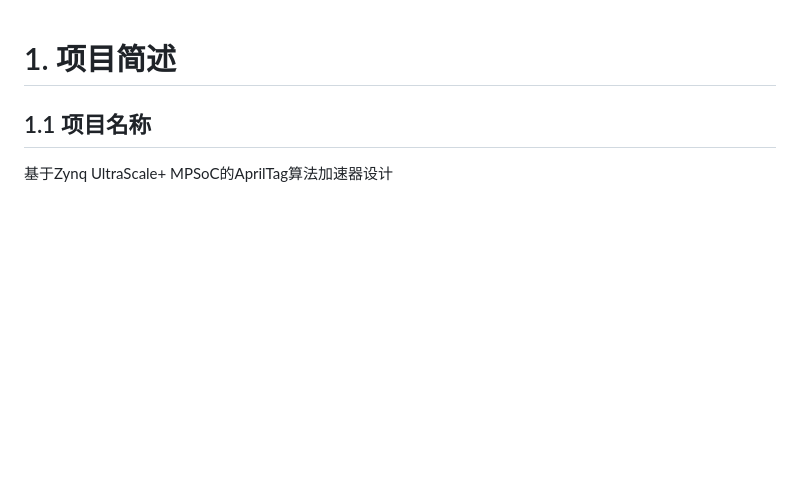
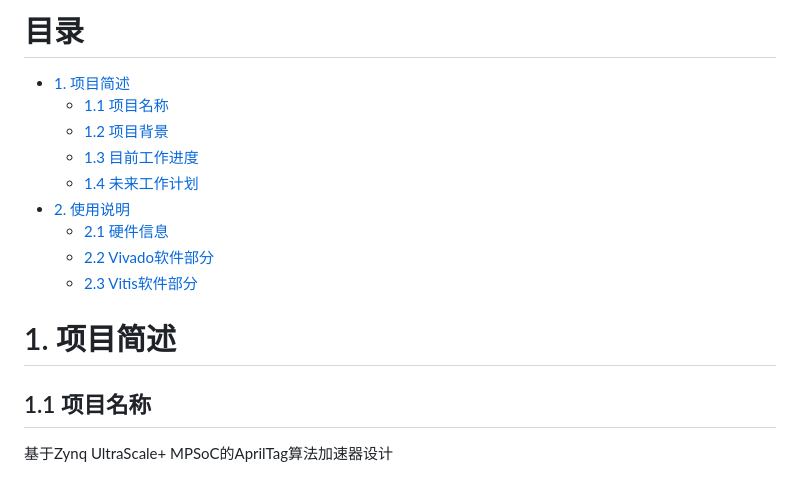
Before and after one commit to zhang-ranhao/AprilZynq, a Markdown page: README.md, the part around the change. GitHub-like rendering; blank space fills up the shorter version.

```diff
--- a/README.md
+++ b/README.md
@@ -1,3 +1,14 @@
+# 目录
+- [1. 项目简述](#1-项目简述)
+  - [1.1 项目名称](#11-项目名称)
+  - [1.2 项目背景](#12-项目背景)
+  - [1.3 目前工作进度](#13-目前工作进度)
+  - [1.4 未来工作计划](#14-未来工作计划)
+- [2. 使用说明](#2-使用说明)
+  - [2.1 硬件信息](#21-硬件信息)
+  - [2.2 Vivado软件部分](#22-vivado软件部分)
+  - [2.3 Vitis软件部分](#23-vitis软件部分)
+
 # 1. 项目简述
 ## 1.1 项目名称
 基于Zynq UltraScale+ MPSoC的AprilTag算法加速器设计
```
